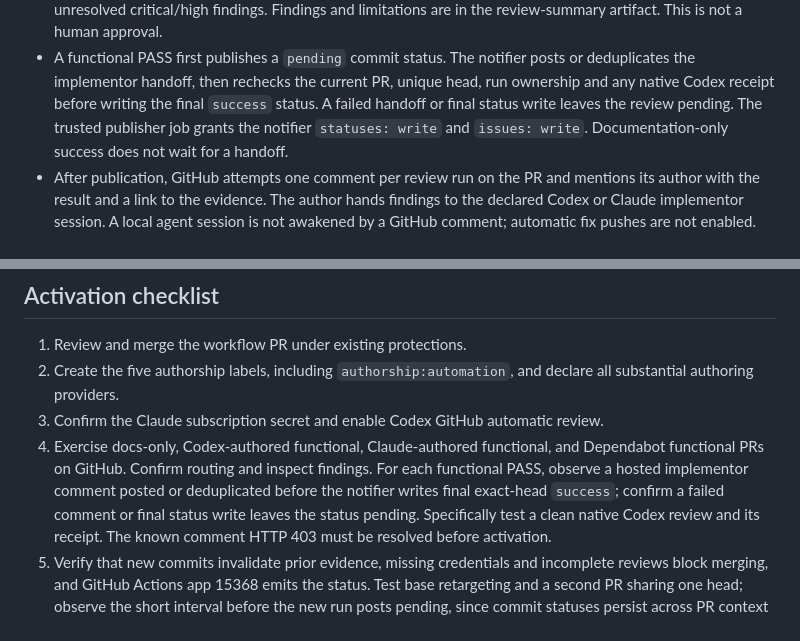
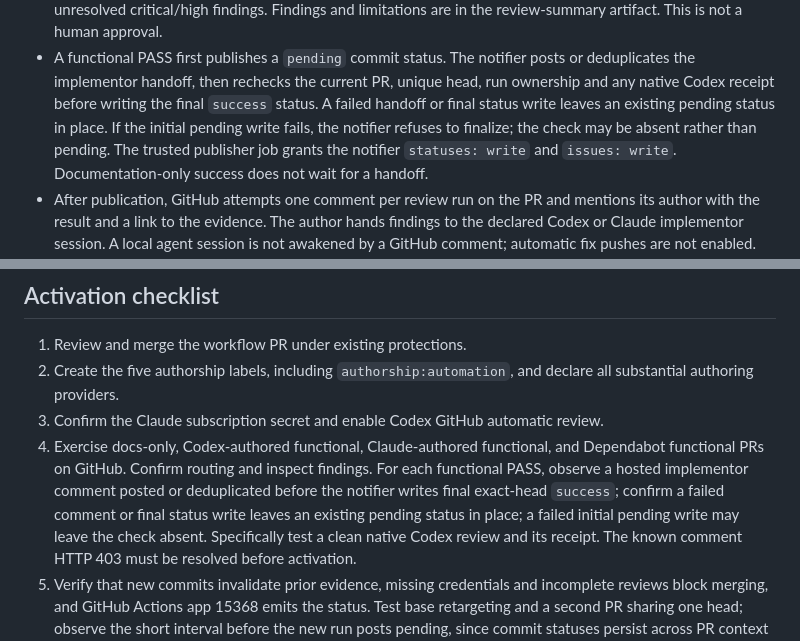
Before and after one commit to Forged-Sent/ForgedAndSentFitness, a Markdown page: docs/development/FLUTTER-AI-REVIEW-GATE.md, 2 parts joined by grey strips. GitHub-like rendering.

Commit message:
Clarify initial review status write failure

```diff
--- a/docs/development/FLUTTER-AI-REVIEW-GATE.md
+++ b/docs/development/FLUTTER-AI-REVIEW-GATE.md
@@ -107,8 +107,10 @@ establish an independent provider for every part; human assessment may be needed
 - A functional PASS first publishes a `pending` commit status. The notifier
   posts or deduplicates the implementor handoff, then rechecks the current PR,
   unique head, run ownership and any native Codex receipt before writing the
-  final `success` status. A failed handoff or final status write leaves the
-  review pending. The trusted publisher job grants the notifier `statuses: write`
+  final `success` status. A failed handoff or final status write leaves an
+  existing pending status in place. If the initial pending write fails, the
+  notifier refuses to finalize; the check may be absent rather than pending.
+  The trusted publisher job grants the notifier `statuses: write`
   and `issues: write`. Documentation-only success does not wait for a handoff.
 - After publication, GitHub attempts one comment per review run on the PR and mentions
   its author with the result and a link to the evidence. The author hands findings
@@ -142,7 +144,8 @@ establish an independent provider for every part; human assessment may be needed
    and Dependabot functional PRs on GitHub. Confirm routing and inspect findings.
    For each functional PASS, observe a hosted implementor comment posted or
    deduplicated before the notifier writes final exact-head `success`; confirm
-   a failed comment or final status write leaves the status pending. Specifically
+   a failed comment or final status write leaves an existing pending status in
+   place; a failed initial pending write may leave the check absent. Specifically
    test a clean native Codex review and its receipt. The known comment HTTP 403
    must be resolved before activation.
 5. Verify that new commits invalidate prior evidence, missing credentials and
```
Also changed, not shown: docs/architecture/ADR-0004-hosted-ai-review-gate.md (+1 -1 lines), docs/architecture/SYSTEM.md (+1 -1 lines).
